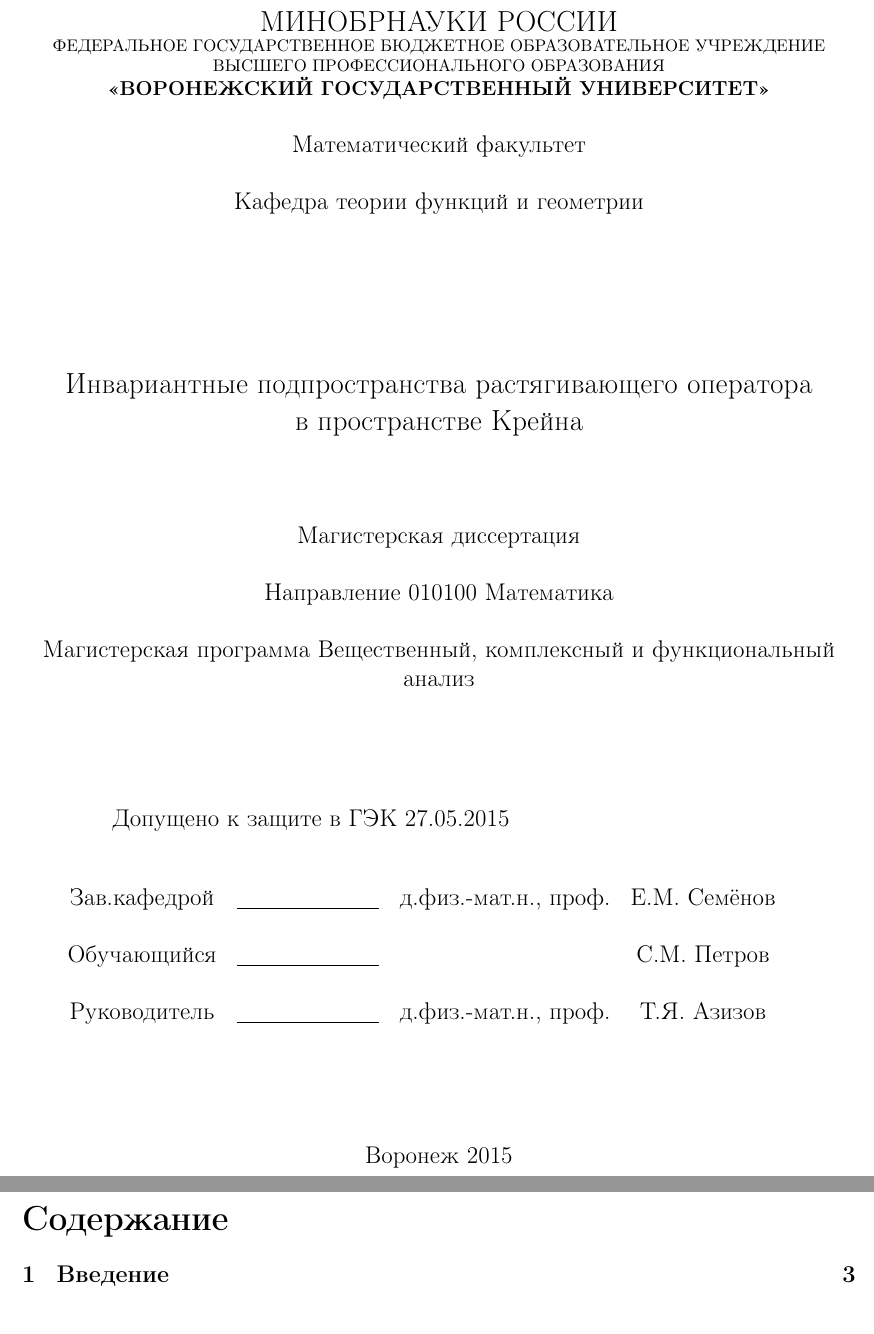
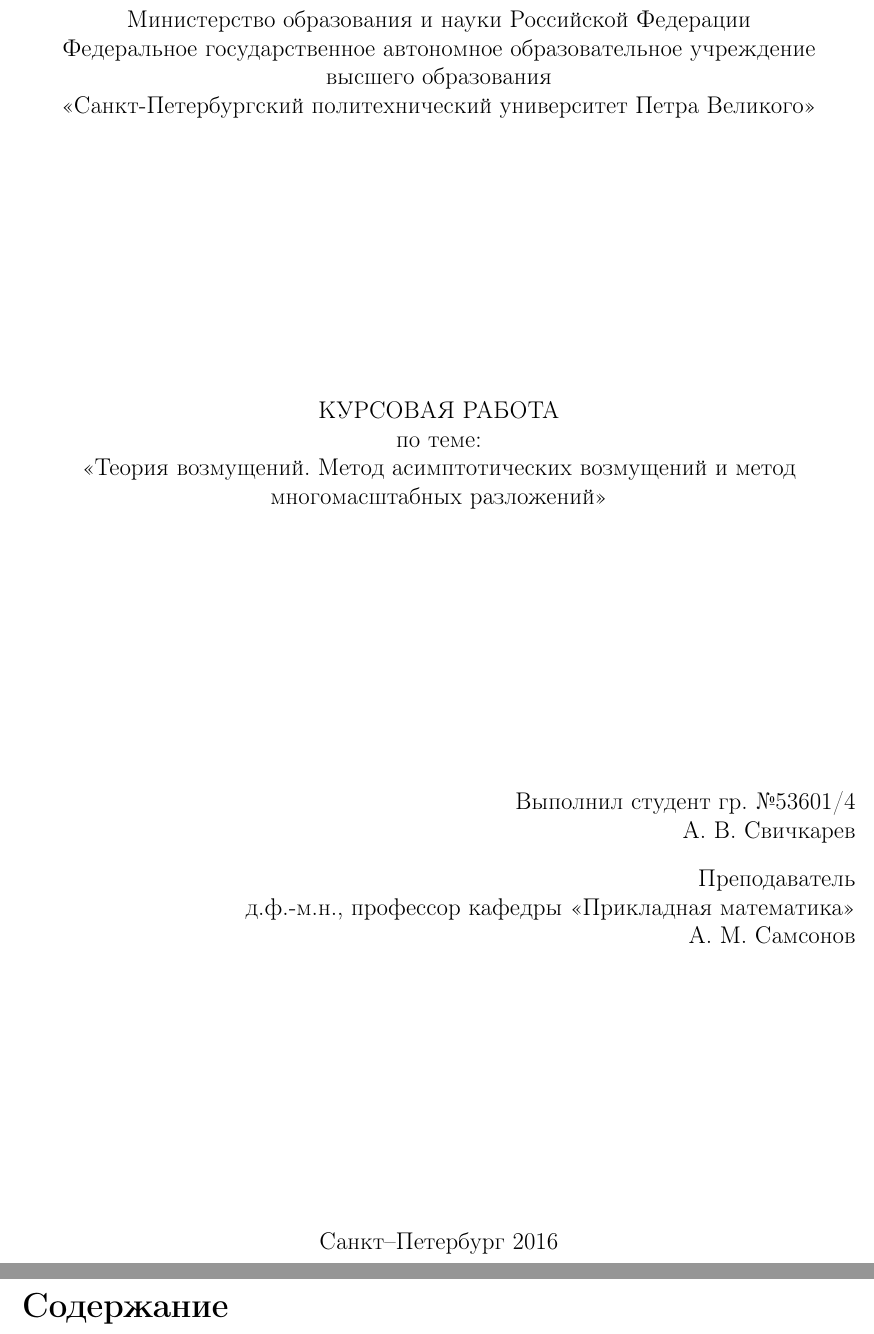
Before and after one commit to SvichkarevAnatoly/course-wave-abstract, a LaTeX document (Svichkarev_abstract.tex, which reads parts/titlepage.tex): two parts of pages 1 and 2 of 3 before the commit and two parts of pages 1 and 2 of 2 after it, joined at a grey line, cut at the place of the change. Compiled offline with pdfLaTeX.

Commit message:
конструкция общей структуры документа из отчёта по НИРС и оформление титульника

```diff
--- a/Svichkarev_abstract.tex
+++ b/Svichkarev_abstract.tex
@@ -6,3 +5,2 @@
 \usepackage[left=20mm, top=15mm, right=15mm, bottom=15mm, nohead, footskip=10mm]{geometry} % настройки полей документа
 
-\begin{document} % начало документа
@@ -11,49 +14,16 @@
-\begin{center}
-\hfill \break
-\large{МИНОБРНАУКИ РОССИИ}\\
-\footnotesize{ФЕДЕРАЛЬНОЕ ГОСУДАРСТВЕННОЕ БЮДЖЕТНОЕ ОБРАЗОВАТЕЛЬНОЕ УЧРЕЖДЕНИЕ}\\
-\footnotesize{ВЫСШЕГО ПРОФЕССИОНАЛЬНОГО ОБРАЗОВАНИЯ}\\
-\small{\textbf{«ВОРОНЕЖСКИЙ ГОСУДАРСТВЕННЫЙ УНИВЕРСИТЕТ»}}\\
-\hfill \break
-\normalsize{Математический факультет}\\
- \hfill \break
-\normalsize{Кафедра теории функций и  геометрии}\\
-\hfill\break
-\hfill \break
-\hfill \break
-\hfill \break
-\large{Инвариантные подпространства растягивающего оператора\\ в пространстве Крейна}\\
-\hfill \break
-\hfill \break
-\hfill \break
-\normalsize{Магистерская диссертация\\
-\hfill \break
-Направление  010100 Математика\\
-\hfill \break
-Магистерская программа    Вещественный, комплексный и функциональный анализ}\\
-\hfill \break
-\hfill \break
-\end{center}
+\usepackage{amsmath} % для математических формул и для автоматического добавления скобок при цитировании
+\usepackage[justification=centering]{caption} % подписи таблиц посередине
 
-\normalsize{ \hspace{28pt} Допущено к защите в ГЭК  27.05.2015} \hfill \break
-\hfill \break
+\newcommand{\No}{\textnumero} % для значка №
 
-\normalsize{
-\begin{tabular}{cccc}
-Зав.кафедрой & \underline{\hspace{3cm}} &  д.физ.-мат.н.,  проф. & Е.М. Семёнов \\\\
-Обучающийся & \underline{\hspace{3cm}} & &С.М. Петров \\\\
-Руководитель & \underline{\hspace{3cm}}& д.физ.-мат.н., проф.&  Т.Я. Азизов \\\\
-\end{tabular}
-}\\
-\hfill \break
-\hfill \break
-\begin{center} Воронеж 2015 \end{center}
-\thispagestyle{empty} % выключаем отображение номера для этой страницы
+% \graphicspath{{./figs/}}
 
-% КОНЕЦ ТИТУЛЬНОГО ЛИСТА
+\begin{document}
 
-\newpage
+\include{parts/titlepage}
+\clearpage
 
-    \tableofcontents % Вывод содержания
-\newpage
+\tableofcontents
+\clearpage
 
+\end{document}
--- /dev/null
+++ b/parts/titlepage.tex
@@ -0,0 +1,35 @@
+\begin{titlepage}
+
+\begin{center}
+    Министерство образования и науки Российской Федерации\\
+    Федеральное государственное автономное образовательное учреждение\\
+    высшего образования\\
+    <<Санкт-Петербургский политехнический университет Петра Великого>>
+\end{center}
+
+\vfill
+
+\begin{center}
+    КУРСОВАЯ РАБОТА\\
+    по теме:\\
+    <<Теория возмущений. Метод асимптотических возмущений и метод многомасштабных разложений>>\\
+\end{center}
+
+\vfill
+
+\begin{flushright}
+    Выполнил студент гр. \No{53601/4}\\
+    А.~В.~Свичкарев\\
+    \bigskip
+    Преподаватель\\
+    д.ф.-м.н., профессор кафедры «Прикладная математика»\\
+    A.~M.~Самсонов
+\end{flushright}
+
+\vfill
+
+\begin{center}
+    Санкт--Петербург  2016
+\end{center}
+
+\end{titlepage}
```
Also changed, not shown: Makefile, Svichkarev_abstract.tex (19 more changed lines).
